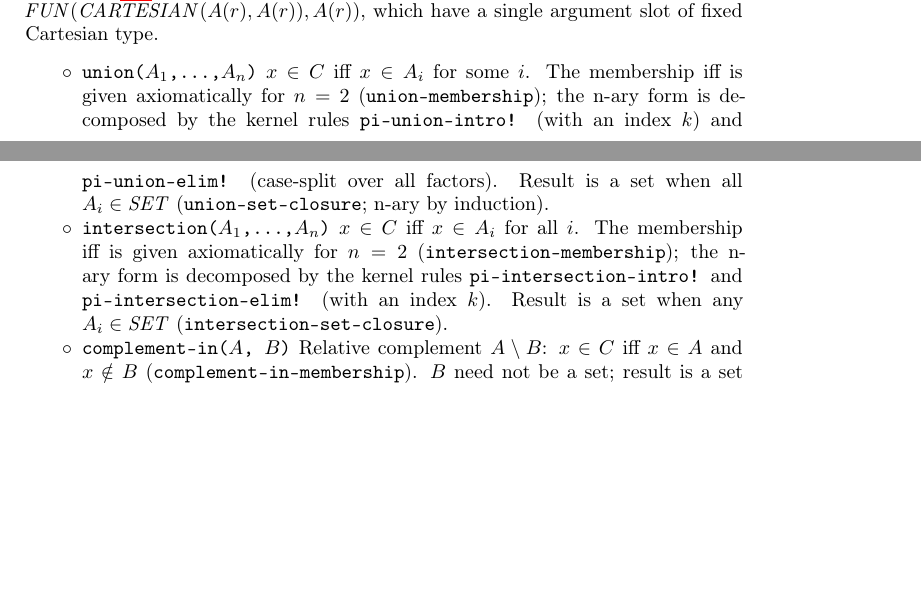
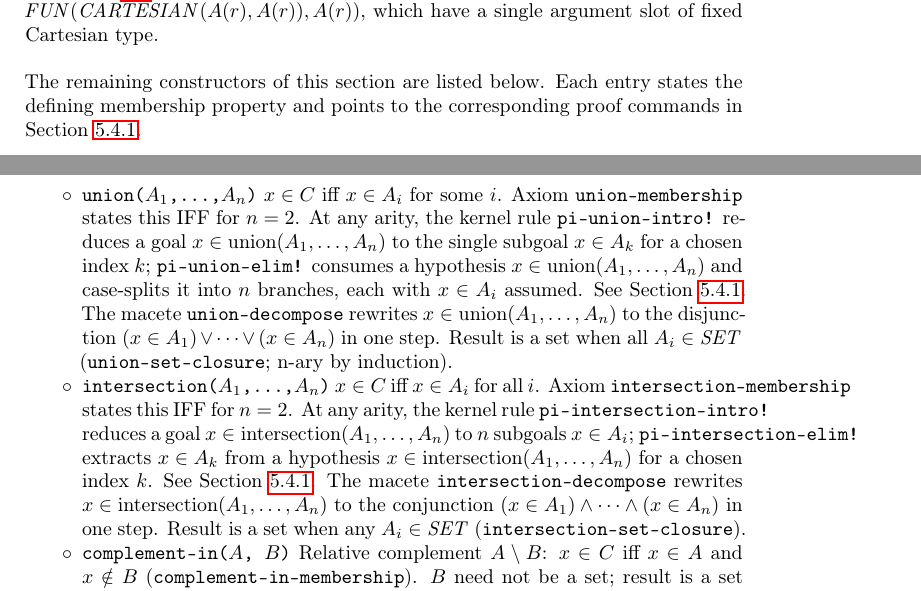
Before and after one commit to JavierThayer/VNB, a LaTeX thesis (docs/manual.tex, which reads docs/ch-expressions.tex): two parts of pages 16 and 17 of 73, joined at a grey line, cut so that both start at the same text, the shorter picture padded with empty space. Compiled offline with pdfLaTeX.

Commit message:
Cross-reference n-ary proof commands from class constructor list.
Remark 2.5 (Variadic functoids) ends visually unclearly: the bullet
list of constructors immediately followed it with no transition.
Add a brief intro paragraph between the remark and the list pointing
at the proof commands section.

Rewrite the union and intersection entries to:
  - state what pi-{union,intersection}-{intro,elim}! actually do
    (the existing prose said "decomposed" which suggested
    associative regrouping; the rules are introduction/elimination,
    not restructuring);
  - mention the new {union,intersection}-decompose macetes;
  - cross-reference Section sec:nary-proof-commands in ch-proofs.tex,
    which now carries the corresponding \label.

```diff
--- a/docs/ch-expressions.tex
+++ b/docs/ch-expressions.tex
@@ -300,22 +300,40 @@ $\mathit{ADD}(r) \in \mathit{FUN}(\mathit{CARTESIAN}(A(r), A(r)), A(r))$,
 which have a single argument slot of fixed Cartesian type.
 \end{remark}
 
+\medskip\noindent The remaining constructors of this section are listed
+below.  Each entry states the defining membership property and points to
+the corresponding proof commands in
+Section~\ref{sec:nary-proof-commands}.
+
 \begin{itemize}[label = $\circ$, leftmargin=1cm]
 
 \item \texttt{union($A_1$,\ldots,$A_n$)}
-  $x \in C$ iff $x \in A_i$ for some $i$.  The membership iff is given
-  axiomatically for $n=2$ (\texttt{union-membership}); the n-ary form
-  is decomposed by the kernel rules \texttt{pi-union-intro!} (with an
-  index $k$) and \texttt{pi-union-elim!} (case-split over all factors).
+  $x \in C$ iff $x \in A_i$ for some $i$.
+  Axiom \texttt{union-membership} states this IFF for $n=2$.
+  At any arity, the kernel rule \texttt{pi-union-intro!} reduces a goal
+  $x \in \text{union}(A_1,\ldots,A_n)$ to the single subgoal $x \in A_k$
+  for a chosen index $k$; \texttt{pi-union-elim!} consumes a hypothesis
+  $x \in \text{union}(A_1,\ldots,A_n)$ and case-splits it into $n$
+  branches, each with $x \in A_i$ assumed.  See
+  Section~\ref{sec:nary-proof-commands}.
+  The macete \texttt{union-decompose} rewrites
+  $x \in \text{union}(A_1,\ldots,A_n)$ to the disjunction
+  $(x \in A_1) \lor \cdots \lor (x \in A_n)$ in one step.
   Result is a set when all $A_i \in \mathit{SET}$
   (\texttt{union-set-closure}; n-ary by induction).
 
 \item \texttt{intersection($A_1$,\ldots,$A_n$)}
-  $x \in C$ iff $x \in A_i$ for all $i$.  The membership iff is given
-  axiomatically for $n=2$ (\texttt{intersection-membership}); the
-  n-ary form is decomposed by the kernel rules
-  \texttt{pi-intersection-intro!} and \texttt{pi-intersection-elim!}
-  (with an index $k$).  Result is a set when any $A_i \in \mathit{SET}$
+  $x \in C$ iff $x \in A_i$ for all $i$.
+  Axiom \texttt{intersection-membership} states this IFF for $n=2$.
+  At any arity, the kernel rule \texttt{pi-intersection-intro!} reduces
+  a goal $x \in \text{intersection}(A_1,\ldots,A_n)$ to $n$ subgoals
+  $x \in A_i$; \texttt{pi-intersection-elim!} extracts $x \in A_k$ from
+  a hypothesis $x \in \text{intersection}(A_1,\ldots,A_n)$ for a chosen
+  index $k$.  See Section~\ref{sec:nary-proof-commands}.
+  The macete \texttt{intersection-decompose} rewrites
+  $x \in \text{intersection}(A_1,\ldots,A_n)$ to the conjunction
+  $(x \in A_1) \land \cdots \land (x \in A_n)$ in one step.
+  Result is a set when any $A_i \in \mathit{SET}$
   (\texttt{intersection-set-closure}).
 
 \item \texttt{complement-in($A$, $B$)}
```
Also changed, not shown: docs/ch-proofs.tex (+1 -0 lines).
